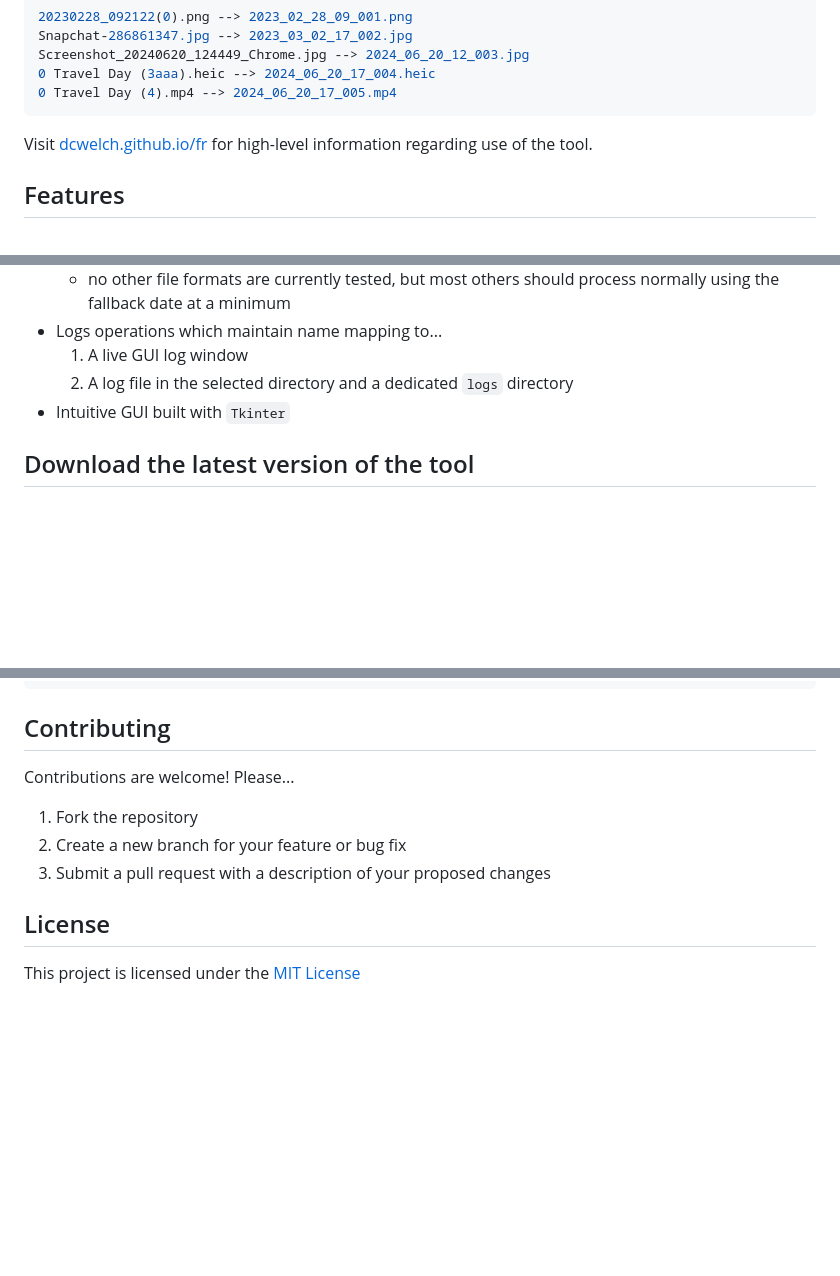
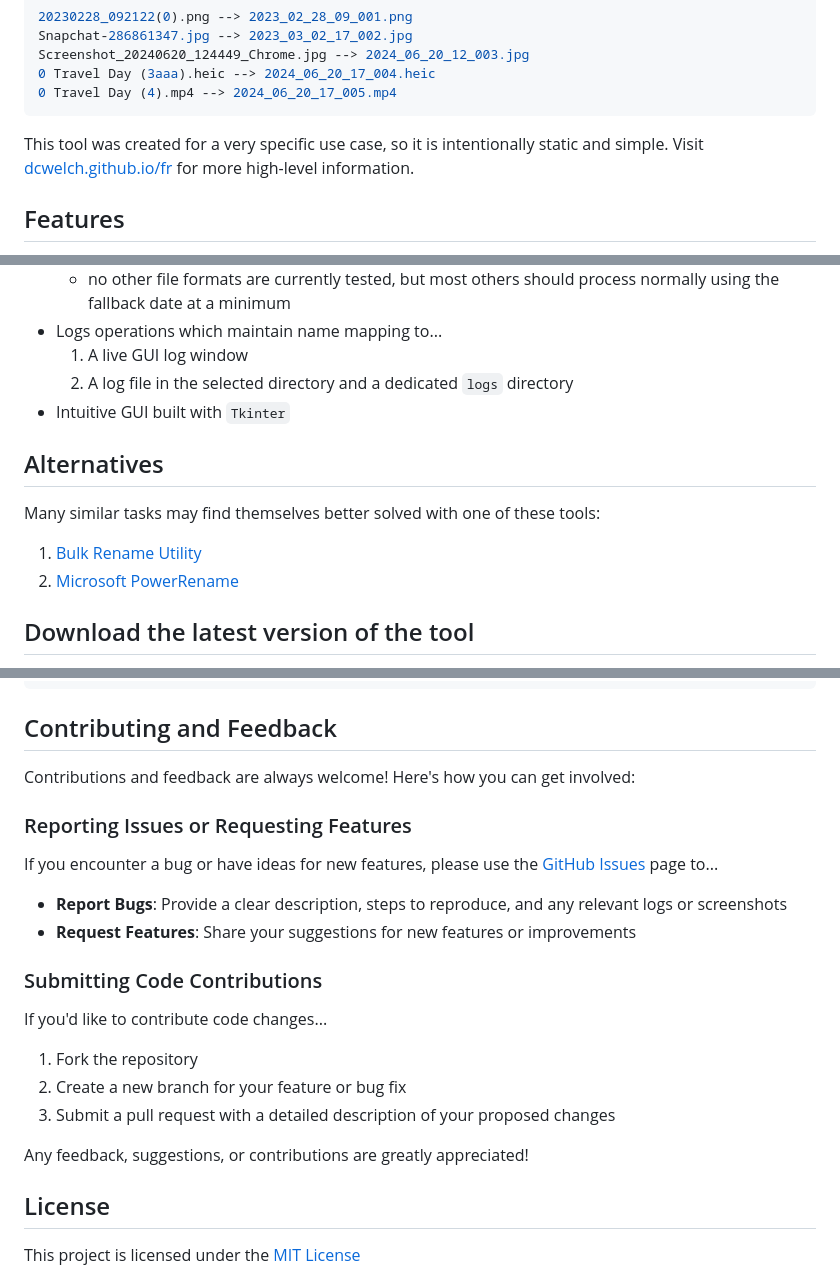
Before and after one commit to DCWelch/file_renamer, a Markdown page: README.md, 3 parts joined by grey strips. GitHub-like rendering; blank space fills up the shorter version.

````diff
--- a/README.md
+++ b/README.md
@@ -13,7 +13,7 @@ Example:
    0 Travel Day (4).mp4 --> 2024_06_20_17_005.mp4
    ```
 
-Visit [dcwelch.github.io/fr](https://dcwelch.github.io/fr) for high-level information regarding use of the tool.
+This tool was created for a very specific use case, so it is intentionally static and simple. Visit [dcwelch.github.io/fr](https://dcwelch.github.io/fr) for more high-level information.
 
 ## Features
 - Renames files using date taken-equivelant metadata (e.g., `DateTimeOriginal` for images)
@@ -28,6 +28,12 @@ Visit [dcwelch.github.io/fr](https://dcwelch.github.io/fr) for high-level inform
   1. A live GUI log window
   2. A log file in the selected directory and a dedicated `logs` directory
 - Intuitive GUI built with `Tkinter`
+
+## Alternatives
+
+Many similar tasks may find themselves better solved with one of these tools:
+1. [Bulk Rename Utility](https://www.bulkrenameutility.co.uk/)
+2. [Microsoft PowerRename](https://learn.microsoft.com/en-us/windows/powertoys/powerrename)
 
 ## Download the latest version of the tool
 Visit [dcwelch.github.io/fr](https://dcwelch.github.io/fr) or the repo's [Releases](https://github.com/DCWelch/file_renamer/releases) tab to download the executable and necessary supporting files, which are packaged together in a zip file called `rename_files_executable.zip`.
@@ -98,11 +104,22 @@ file_renamer/
     └──
 ```
 
-## Contributing
-Contributions are welcome! Please...
+## Contributing and Feedback
+
+Contributions and feedback are always welcome! Here's how you can get involved:
+
+### Reporting Issues or Requesting Features
+If you encounter a bug or have ideas for new features, please use the [GitHub Issues](https://github.com/DCWelch/file_renamer/issues) page to...
+- **Report Bugs**: Provide a clear description, steps to reproduce, and any relevant logs or screenshots
+- **Request Features**: Share your suggestions for new features or improvements
+
+### Submitting Code Contributions
+If you'd like to contribute code changes...
 1. Fork the repository
 2. Create a new branch for your feature or bug fix
-3. Submit a pull request with a description of your proposed changes
+3. Submit a pull request with a detailed description of your proposed changes
+
+Any feedback, suggestions, or contributions are greatly appreciated!
 
 ## License
 This project is licensed under the [MIT License](LICENSE)
````
Also changed, not shown: other parts of README.md (+1 -1 lines).
